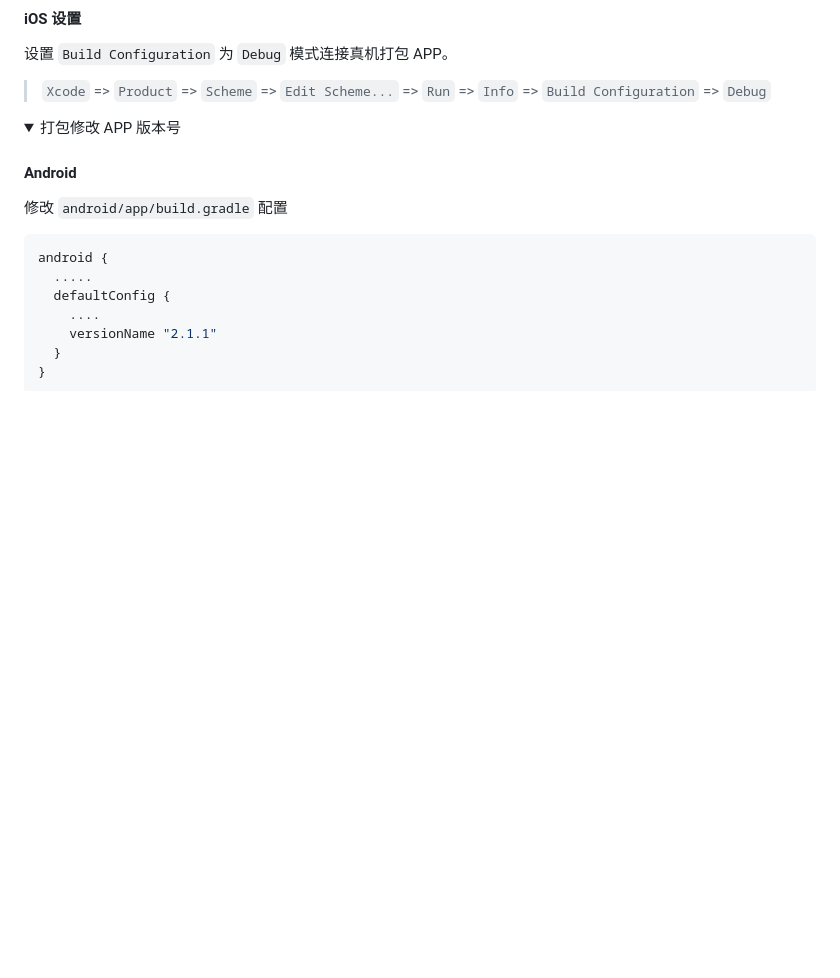
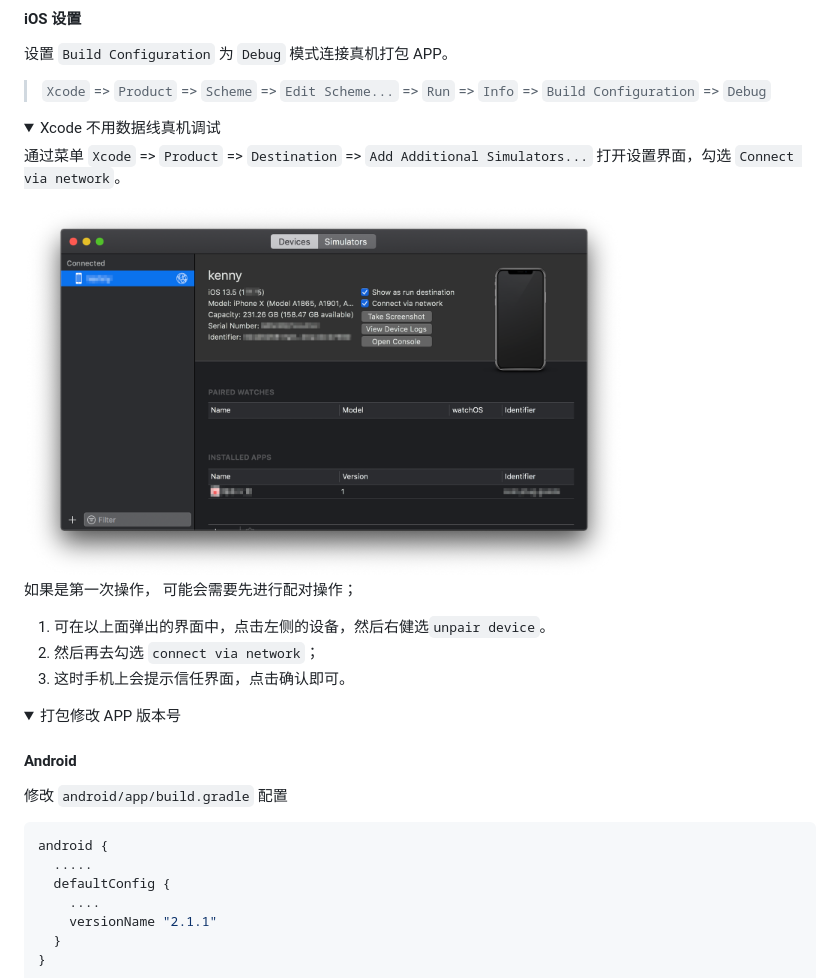
Before and after one commit to jaywcjlove/react-native, a Markdown page: README.md, the part around the change printed below. Rendered like a GitHub page; pictures changed too: img/devices.png (added); folded sections open; blank space fills up the shorter version.

Commit message:
feat: 添加Xcode 不用数据线真机调试 说明

```diff
--- a/README.md
+++ b/README.md
@@ -104,3 +104,17 @@ if (__DEV__) {
 </details>
 
 <details>
+<summary>Xcode 不用数据线真机调试</summary>
+
+通过菜单 `Xcode` => `Product` => `Destination` => `Add Additional Simulators...` 打开设置界面，勾选 `Connect via network`。
+
+<img src="img/devices.png" width="600" />
+
+如果是第一次操作， 可能会需要先进行配对操作；
+
+1. 可在以上面弹出的界面中，点击左侧的设备，然后右健选`unpair device`。
+2. 然后再去勾选 `connect via network`；
+3. 这时手机上会提示信任界面，点击确认即可。
+
+</details>
+
```
Also changed, not shown: other parts of README.md (+1 -0 lines).
